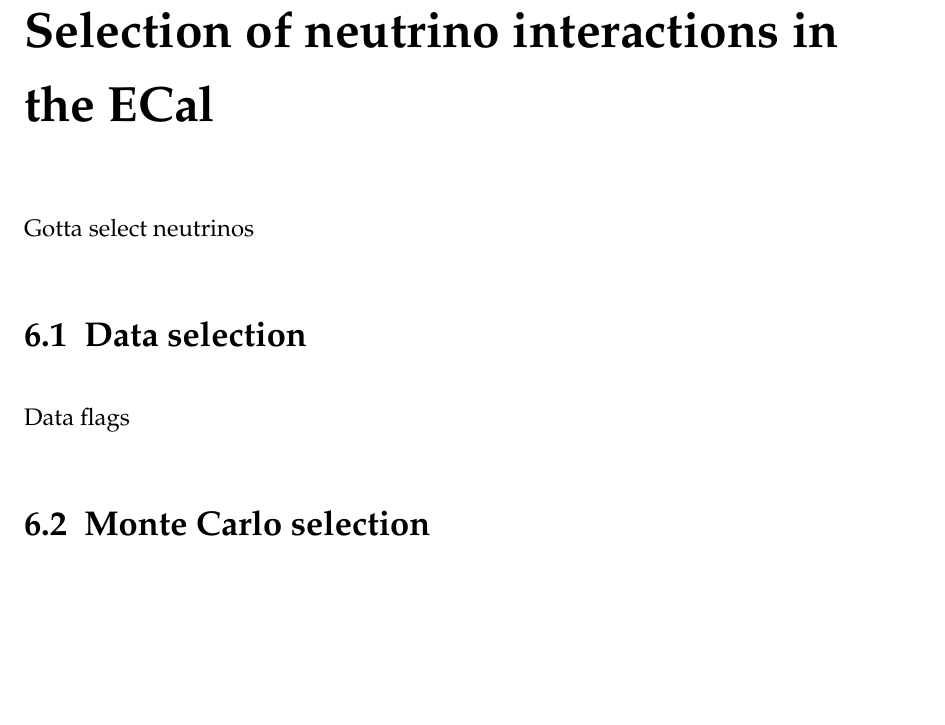
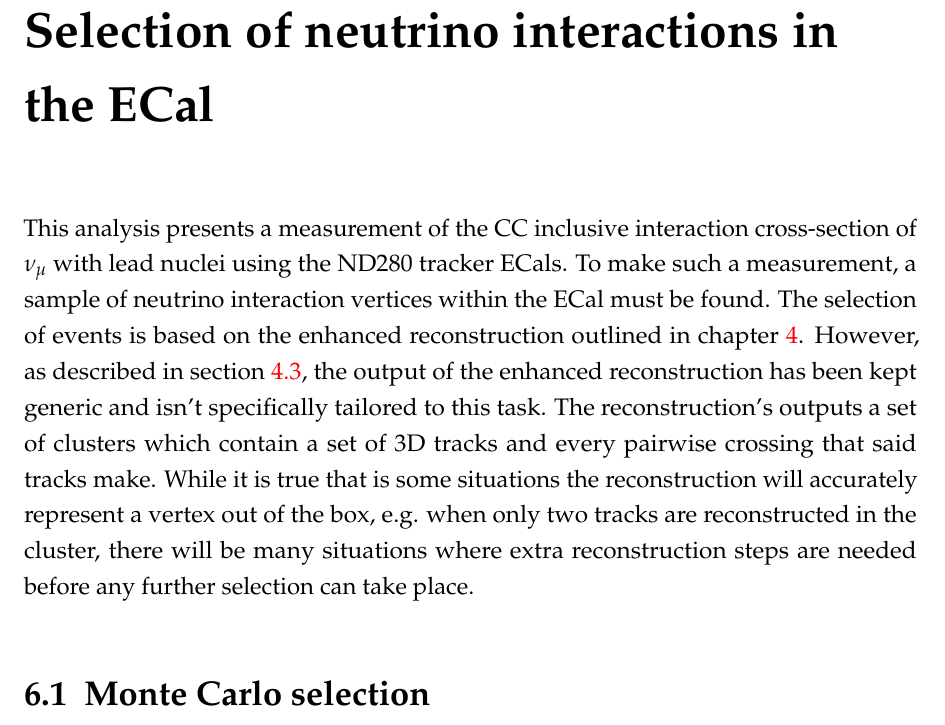
Before and after one commit to absolution1/thesis, a LaTeX thesis (thesis.tex, which reads chap6.tex): part of page 61 of 77, cut so that both start at the same text, the shorter picture padded with empty space. The pictures show the PDF file thesis.pdf that the author committed with the source.

Commit message:
Start selection chapter

```diff
--- a/chap6.tex
+++ b/chap6.tex
@@ -11,10 +11,10 @@
 
 \chapter{Selection of neutrino interactions in the ECal}
 \label{chap:NeutrinoInteractionSelection}
-Gotta select neutrinos
+This analysis presents a measurement of the CC inclusive interaction cross-section of $\nu_\mu$ with lead nuclei using the ND280 tracker ECals.  To make such a measurement, a sample of neutrino interaction vertices within the ECal must be found.  The selection of events is based on the enhanced reconstruction outlined in chapter~\ref{chap:EnhancedECalReconstruction}.  However, as described in section~\ref{sec:ReconOutput}, the output of the enhanced reconstruction has been kept generic and isn't specifically tailored to this task.  The reconstruction's outputs a set of clusters which contain a set of 3D tracks and every pairwise crossing that said tracks make.  While it is true that is some situations the reconstruction will accurately represent a vertex out of the box, e.g. when only two tracks are reconstructed in the cluster, there will be many situations where extra reconstruction steps are needed before any further selection can take place.
 
-\section{Data selection}
-Data flags
+%\section{Data selection}
+%Data flags
 
 \section{Monte Carlo selection}
 Make the cuts
```
Also changed, not shown: chap4.tex (+1 -0 lines), thesis.pdf, 4 other files.
